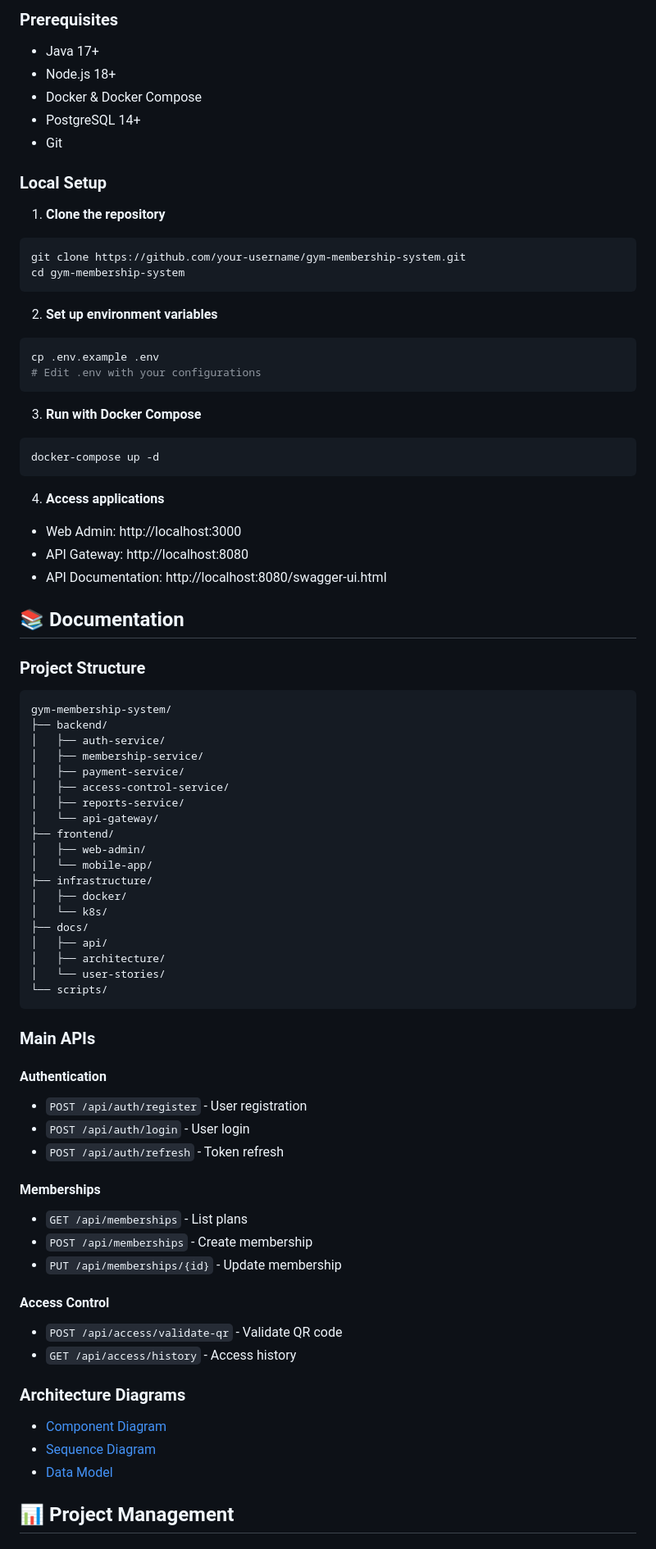
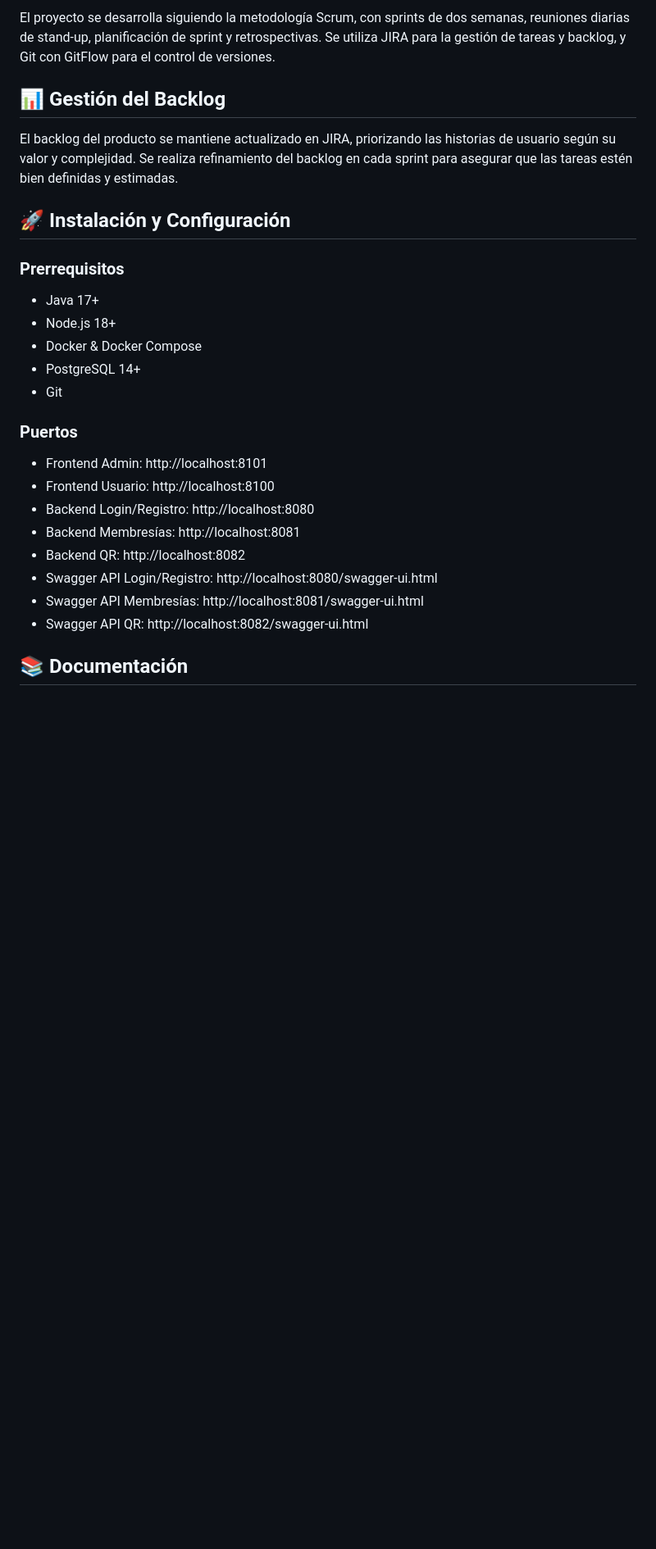
Before and after one commit to Sebas-Quiroga/GYMETRA-V1, a Markdown page: README.md, the part around one of its changes. Shown at 82% size. Rendered like a GitHub page; blank space fills up the shorter version.

````diff
--- a/README.md
+++ b/README.md
@@ -50,85 +51,32 @@ Distributed system for comprehensive gym membership management, developed as an
 
-### Prerequisites
+El proyecto se desarrolla siguiendo la metodología Scrum, con sprints de dos semanas, reuniones diarias de stand-up, planificación de sprint y retrospectivas. Se utiliza JIRA para la gestión de tareas y backlog, y Git con GitFlow para el control de versiones.
+
+## 📊 Gestión del Backlog
+
+El backlog del producto se mantiene actualizado en JIRA, priorizando las historias de usuario según su valor y complejidad. Se realiza refinamiento del backlog en cada sprint para asegurar que las tareas estén bien definidas y estimadas.
+
+## 🚀 Instalación y Configuración
+
+### Prerrequisitos
 - Java 17+
 - Node.js 18+
 - Docker & Docker Compose
 - PostgreSQL 14+
 - Git
 
-### Local Setup
+### Puertos
 
-1. **Clone the repository**
-```bash
-git clone https://github.com/your-username/gym-membership-system.git
-cd gym-membership-system
-```
-
-2. **Set up environment variables**
-```bash
-cp .env.example .env
-# Edit .env with your configurations
-```
-
-3. **Run with Docker Compose**
-```bash
-docker-compose up -d
-```
-
-4. **Access applications**
-- Web Admin: http://localhost:3000
-- API Gateway: http://localhost:8080
-- API Documentation: http://localhost:8080/swagger-ui.html
-
-
-
-## 📚 Documentation
-
-### Project Structure
-```
-gym-membership-system/
-├── backend/
-│   ├── auth-service/
-│   ├── membership-service/
-│   ├── payment-service/
-│   ├── access-control-service/
-│   ├── reports-service/
-│   └── api-gateway/
-├── frontend/
-│   ├── web-admin/
-│   └── mobile-app/
-├── infrastructure/
-│   ├── docker/
-│   └── k8s/
-├── docs/
-│   ├── api/
-│   ├── architecture/
-│   └── user-stories/
-└── scripts/
-```
-
-### Main APIs
-
-#### Authentication
-- `POST /api/auth/register` - User registration
-- `POST /api/auth/login` - User login
-- `POST /api/auth/refresh` - Token refresh
-
-#### Memberships
-- `GET /api/memberships` - List plans
-- `POST /api/memberships` - Create membership
-- `PUT /api/memberships/{id}` - Update membership
-
-#### Access Control
-- `POST /api/access/validate-qr` - Validate QR code
-- `GET /api/access/history` - Access history
-
-### Architecture Diagrams
-- [Component Diagram](docs/architecture/components.md)
-- [Sequence Diagram](docs/architecture/sequence.md)
-- [Data Model](docs/architecture/data-model.md)
+- Frontend Admin: http://localhost:8101
+- Frontend Usuario: http://localhost:8100
+- Backend Login/Registro: http://localhost:8080
+- Backend Membresías: http://localhost:8081
+- Backend QR: http://localhost:8082
+- Swagger API Login/Registro: http://localhost:8080/swagger-ui.html
+- Swagger API Membresías: http://localhost:8081/swagger-ui.html
+- Swagger API QR: http://localhost:8082/swagger-ui.html
 
 
 
 
-## 📊 Project Management
+## 📚 Documentación
 
````
Also changed, not shown: other parts of README.md (+88 -77 lines).
